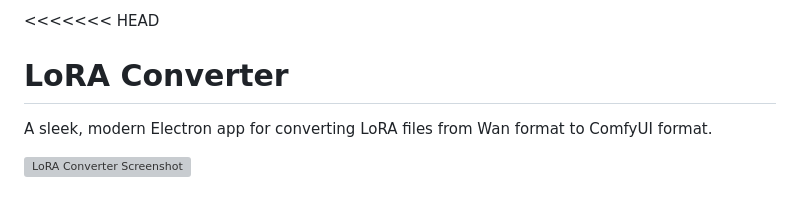
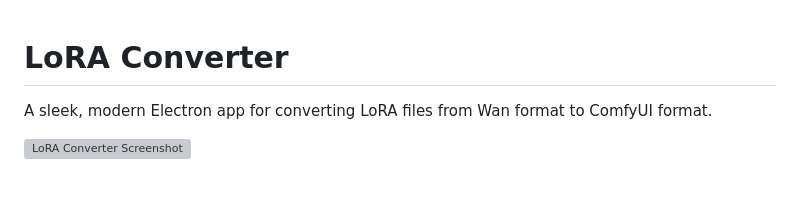
Before and after one commit to cutecaption/FAL-converter-script-UI, a Markdown page: README.md, the part around the change. Drawn GitHub-style; grey boxes are pictures that could not be loaded.

```diff
--- a/README.md
+++ b/README.md
@@ -1,4 +1,4 @@
-<<<<<<< HEAD
+
 # LoRA Converter
 
 A sleek, modern Electron app for converting LoRA files from Wan format to ComfyUI format.
```
